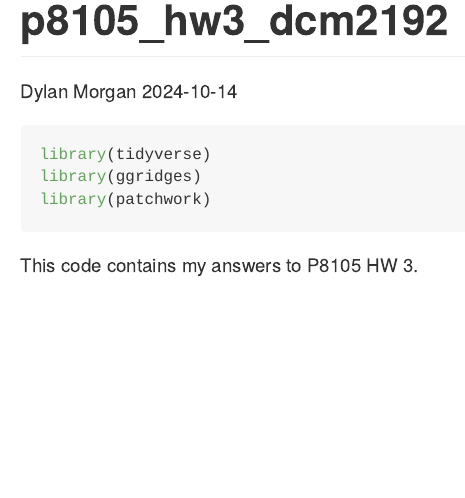
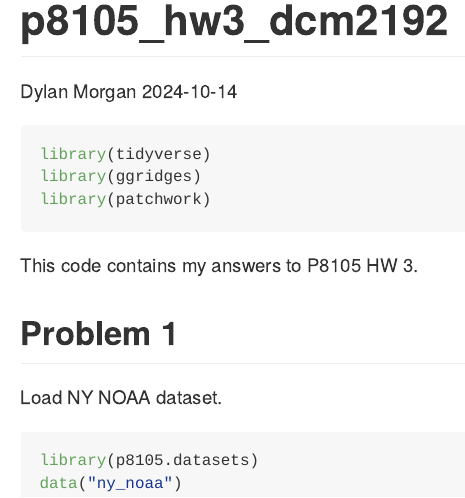
Before and after one commit to dcm2192/p8105_hw3_dcm2192, an R Markdown document (p8105_hw3_dcm2192.Rmd): the page in a window 1100 px wide, from its top. The pictures show the output file p8105_hw3_dcm2192.md that the author committed with the source, drawn offline in the style of GitHub.

Commit message:
load NY NOAA dataset

````diff
--- a/p8105_hw3_dcm2192.Rmd
+++ b/p8105_hw3_dcm2192.Rmd
@@ -12,3 +12,11 @@ library(patchwork)
 ```
 
 This code contains my answers to P8105 HW 3.
+
+## Problem 1
+
+Load NY NOAA dataset.
+```{r}
+library(p8105.datasets)
+data("ny_noaa")
+```
````
Also changed, not shown: p8105_hw3_dcm2192.md.
